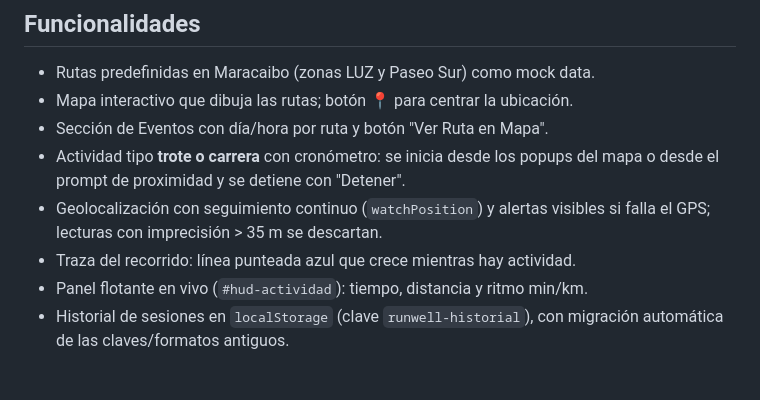
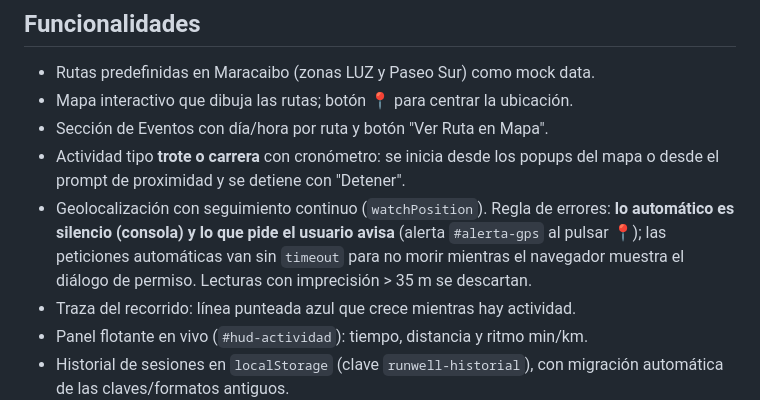
Before and after one commit to Proton-Enjoyer/Proyecto-ing-de-software, a Markdown page: README.md, the part around the change. Rendered like a GitHub page; blank space fills up the shorter version.

Commit message:
docs: regla de errores de GPS y últimas verificaciones

```diff
--- a/README.md
+++ b/README.md
@@ -56,8 +56,11 @@ Dependencias (sin ciclos): `datos/util/estado/dom` → `historial` → `activida
 - Sección de Eventos con día/hora por ruta y botón "Ver Ruta en Mapa".
 - Actividad tipo **trote o carrera** con cronómetro: se inicia desde los popups
   del mapa o desde el prompt de proximidad y se detiene con "Detener".
-- Geolocalización con seguimiento continuo (`watchPosition`) y alertas visibles
-  si falla el GPS; lecturas con imprecisión > 35 m se descartan.
+- Geolocalización con seguimiento continuo (`watchPosition`). Regla de errores:
+  **lo automático es silencio (consola) y lo que pide el usuario avisa** (alerta
+  `#alerta-gps` al pulsar 📍); las peticiones automáticas van sin `timeout` para
+  no morir mientras el navegador muestra el diálogo de permiso. Lecturas con
+  imprecisión > 35 m se descartan.
 - Traza del recorrido: línea punteada azul que crece mientras hay actividad.
 - Panel flotante en vivo (`#hud-actividad`): tiempo, distancia y ritmo min/km.
 - Historial de sesiones en `localStorage` (clave `runwell-historial`), con
```
Also changed, not shown: AGENTS.md (+2 -2 lines).
